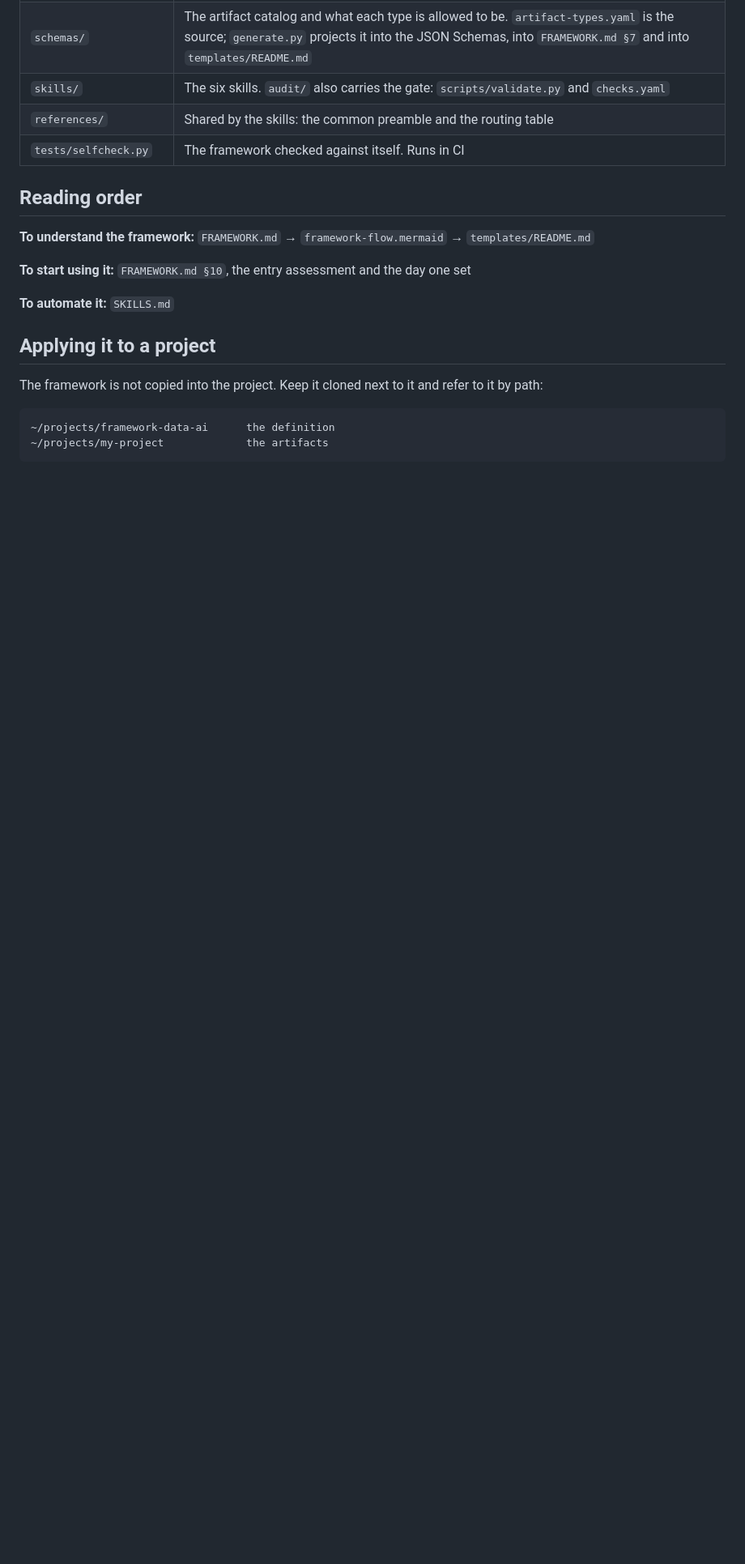
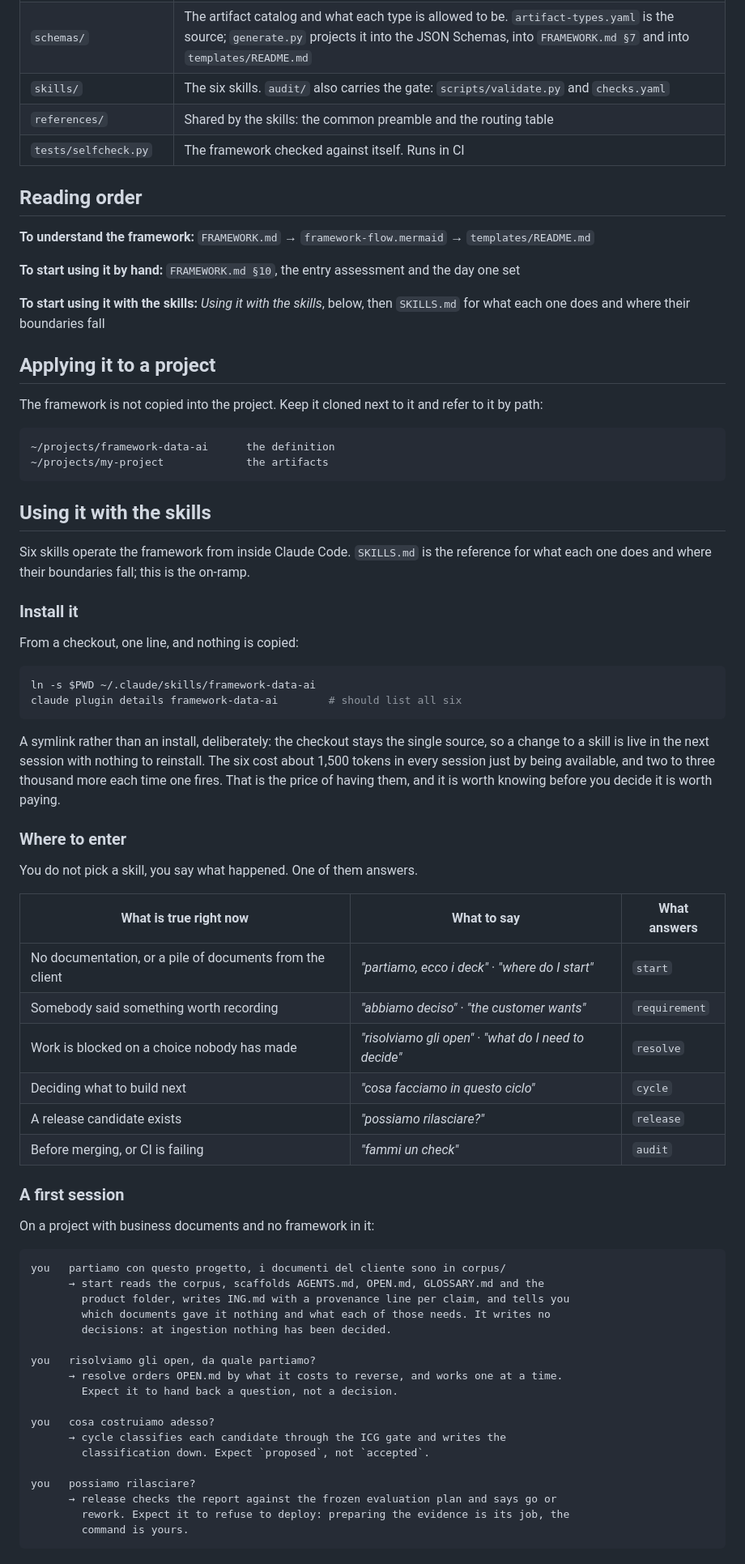
Before and after one commit to gqkd/framework-data-ai, a Markdown page: README.md, the part around one of its changes. Shown at 81% size. Drawn GitHub-style; blank space fills up the shorter version.

````diff
--- a/README.md
+++ b/README.md
@@ -25,9 +25,10 @@ decisions, products, initiatives and corpus, live in that project's repository,
 **To understand the framework:** `FRAMEWORK.md` → `framework-flow.mermaid` →
 `templates/README.md`
 
-**To start using it:** `FRAMEWORK.md §10`, the entry assessment and the day one set
+**To start using it by hand:** `FRAMEWORK.md §10`, the entry assessment and the day one set
 
-**To automate it:** `SKILLS.md`
+**To start using it with the skills:** *Using it with the skills*, below, then `SKILLS.md`
+for what each one does and where their boundaries fall
 
 ## Applying it to a project
 
@@ -38,3 +39,62 @@ path:
 ~/projects/framework-data-ai      the definition
 ~/projects/my-project             the artifacts
 ```
+
+## Using it with the skills
+
+Six skills operate the framework from inside Claude Code. `SKILLS.md` is the reference for
+what each one does and where their boundaries fall; this is the on-ramp.
+
+### Install it
+
+From a checkout, one line, and nothing is copied:
+
+```bash
+ln -s $PWD ~/.claude/skills/framework-data-ai
+claude plugin details framework-data-ai        # should list all six
+```
+
+A symlink rather than an install, deliberately: the checkout stays the single source, so a
+change to a skill is live in the next session with nothing to reinstall. The six cost about
+1,500 tokens in every session just by being available, and two to three thousand more each
+time one fires. That is the price of having them, and it is worth knowing before you decide
+it is worth paying.
+
+### Where to enter
+
+You do not pick a skill, you say what happened. One of them answers.
+
+| What is true right now | What to say | What answers |
+|---|---|---|
+| No documentation, or a pile of documents from the client | *"partiamo, ecco i deck"* · *"where do I start"* | `start` |
+| Somebody said something worth recording | *"abbiamo deciso"* · *"the customer wants"* | `requirement` |
+| Work is blocked on a choice nobody has made | *"risolviamo gli open"* · *"what do I need to decide"* | `resolve` |
+| Deciding what to build next | *"cosa facciamo in questo ciclo"* | `cycle` |
+| A release candidate exists | *"possiamo rilasciare?"* | `release` |
+| Before merging, or CI is failing | *"fammi un check"* | `audit` |
+
+### A first session
+
+On a project with business documents and no framework in it:
+
+```
+you   partiamo con questo progetto, i documenti del cliente sono in corpus/
+      → start reads the corpus, scaffolds AGENTS.md, OPEN.md, GLOSSARY.md and the
+        product folder, writes ING.md with a provenance line per claim, and tells you
+        which documents gave it nothing and what each of those needs. It writes no
+        decisions: at ingestion nothing has been decided.
+
+you   risolviamo gli open, da quale partiamo?
+      → resolve orders OPEN.md by what it costs to reverse, and works one at a time.
+        Expect it to hand back a question, not a decision.
+
+you   cosa costruiamo adesso?
+      → cycle classifies each candidate through the ICG gate and writes the
+        classification down. Expect `proposed`, not `accepted`.
+
+you   possiamo rilasciare?
+      → release checks the report against the frozen evaluation plan and says go or
+        rework. Expect it to refuse to deploy: preparing the evidence is its job, the
+        command is yours.
+```
+
````
Also changed, not shown: other parts of README.md (+31 -10 lines), SKILLS.md (+10 -6 lines).
